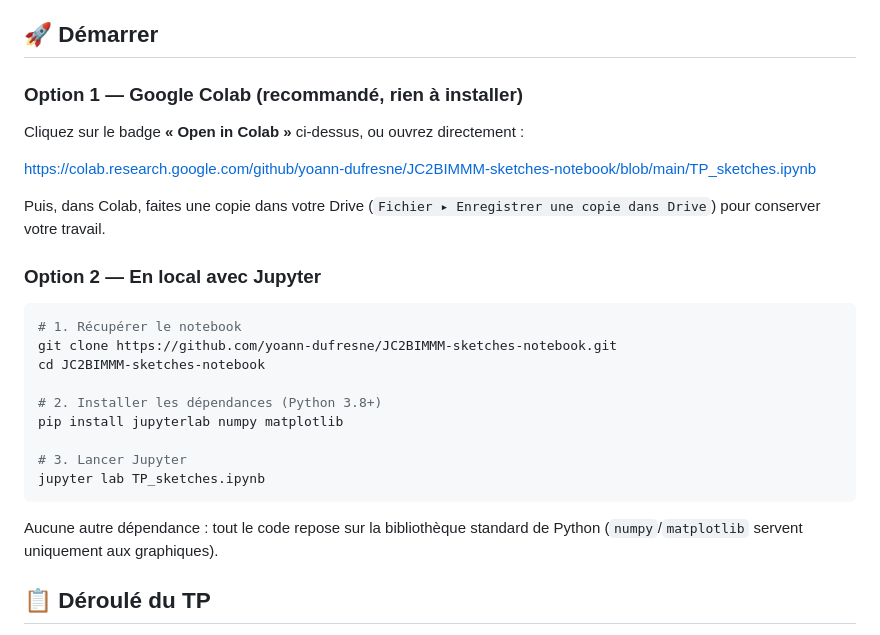
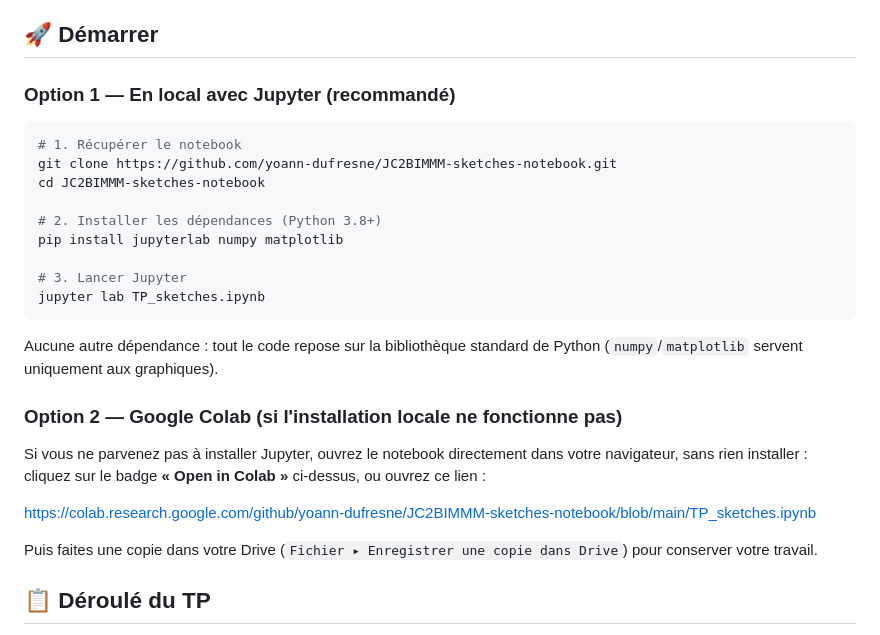
Before and after one commit to yoann-dufresne/JC2BIMMM-sketches-notebook, a Markdown page: README.md, the part around the change. Drawn GitHub-style.

Commit message:
README : Jupyter local en option recommandée, Colab en repli
Co-Authored-By: Claude Opus 4.7 <noreply@anthropic.com>

````diff
--- a/README.md
+++ b/README.md
@@ -23,16 +23,7 @@ notebook.
 
 ## 🚀 Démarrer
 
-### Option 1 — Google Colab (recommandé, rien à installer)
-
-Cliquez sur le badge **« Open in Colab »** ci-dessus, ou ouvrez directement :
-
-<https://colab.research.google.com/github/yoann-dufresne/JC2BIMMM-sketches-notebook/blob/main/TP_sketches.ipynb>
-
-Puis, dans Colab, faites une copie dans votre Drive (`Fichier ▸ Enregistrer une
-copie dans Drive`) pour conserver votre travail.
-
-### Option 2 — En local avec Jupyter
+### Option 1 — En local avec Jupyter (recommandé)
 
 ```bash
 # 1. Récupérer le notebook
@@ -48,6 +39,17 @@ jupyter lab TP_sketches.ipynb
 
 Aucune autre dépendance : tout le code repose sur la bibliothèque standard de
 Python (`numpy`/`matplotlib` servent uniquement aux graphiques).
+
+### Option 2 — Google Colab (si l'installation locale ne fonctionne pas)
+
+Si vous ne parvenez pas à installer Jupyter, ouvrez le notebook directement dans
+votre navigateur, sans rien installer : cliquez sur le badge **« Open in
+Colab »** ci-dessus, ou ouvrez ce lien :
+
+<https://colab.research.google.com/github/yoann-dufresne/JC2BIMMM-sketches-notebook/blob/main/TP_sketches.ipynb>
+
+Puis faites une copie dans votre Drive (`Fichier ▸ Enregistrer une copie dans
+Drive`) pour conserver votre travail.
 
 ## 📋 Déroulé du TP
 
````
